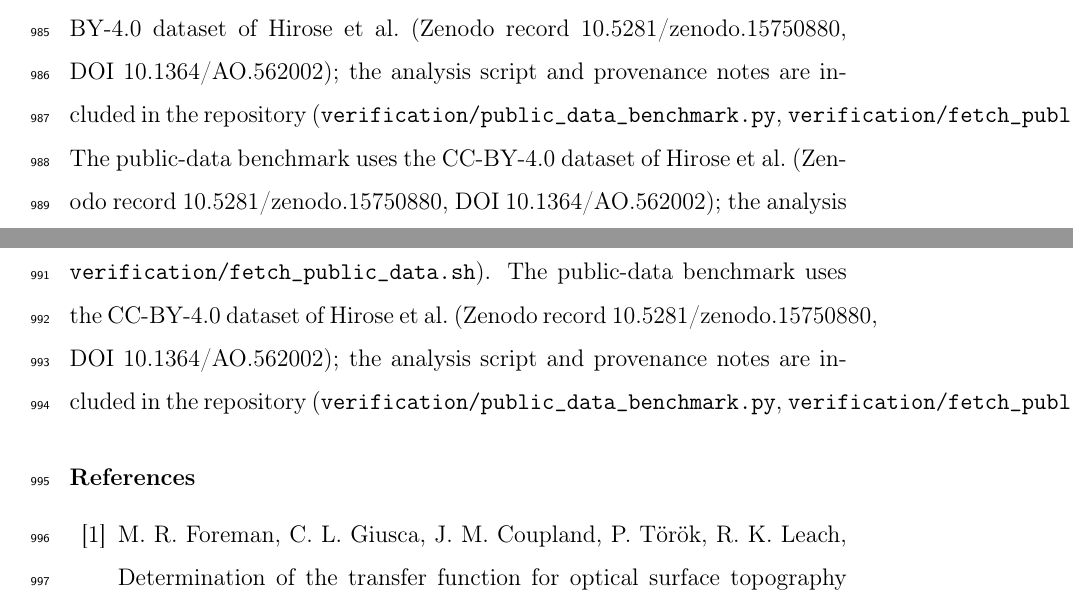
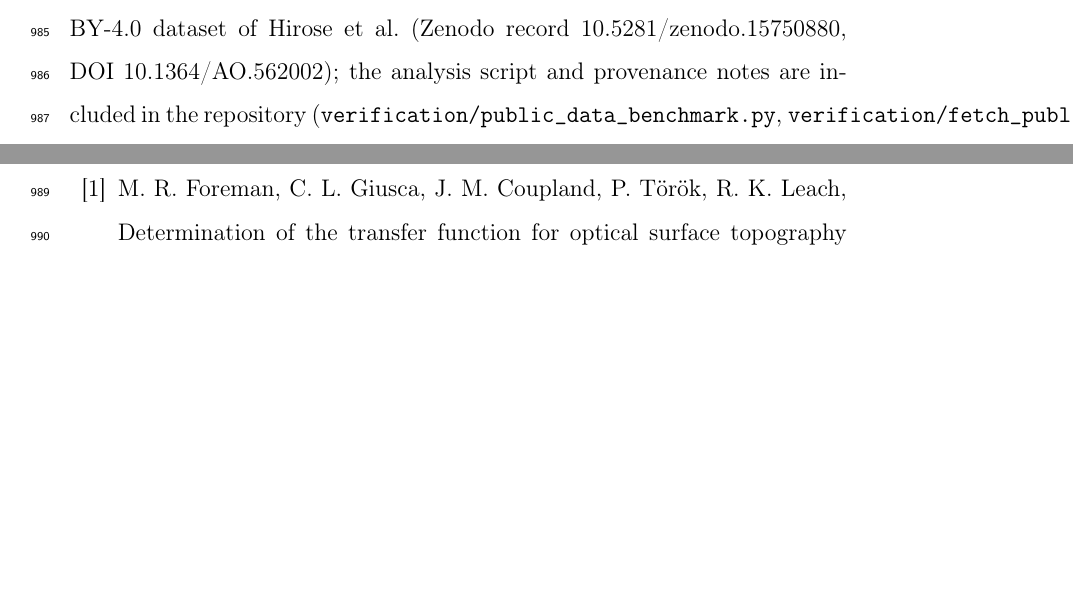
Before and after one commit to dawidkucharski/Maxwell_vs_Newton, a LaTeX paper (elsarticle/manuscript.tex): two parts of pages 52 and 53 of 60, joined at a grey line, cut so that both start at the same text, the shorter picture padded with empty space. Compiled offline with pdfLaTeX.

Commit message:
Fix tripled public-data sentence in Data Availability

```diff
--- a/elsarticle/manuscript.tex
+++ b/elsarticle/manuscript.tex
@@ -646,7 +646,7 @@ These results contribute to the theoretical foundation of surface metrology by c
 The author gratefully acknowledges the support of Poznan University of Technology, Poland. This work was funded by the grant 0614/SBAD/1603. The open-source scientific Python ecosystem---NumPy~\cite{harris2020numpy}, SciPy~\cite{virtanen2020scipy}, and Matplotlib~\cite{hunter2007matplotlib}---enabled this computational study. The author declares no competing interests.
 
 \section*{Data Availability}
-The simulation code, configuration files, and generated datasets supporting this study will be deposited in a public repository (Zenodo) and cited by DOI upon acceptance; until then they are available from the corresponding author upon reasonable request. The pipeline is documented in the project README and requirements file. Python 3.9 with NumPy 2.0, SciPy 1.13, and Matplotlib 3.9 was used; all random quantities use fixed seeds (42 for surface generation and the parameter sweep, 123 for the unwrapping-error stream, 100--129 for the 30-member ensemble, regenerated by \texttt{pipeline/run\_ensemble.py}). The public-data benchmark uses the CC-BY-4.0 dataset of Hirose et al.\ (Zenodo record 10.5281/zenodo.15750880, DOI 10.1364/AO.562002); the analysis script and provenance notes are included in the repository (\texttt{verification/public\_data\_benchmark.py}, \texttt{verification/fetch\_public\_data.sh}). The public-data benchmark uses the CC-BY-4.0 dataset of Hirose et al.\ (Zenodo record 10.5281/zenodo.15750880, DOI 10.1364/AO.562002); the analysis script and provenance notes are included in the repository (\texttt{verification/public\_data\_benchmark.py}, \texttt{verification/fetch\_public\_data.sh}). The public-data benchmark uses the CC-BY-4.0 dataset of Hirose et al.\ (Zenodo record 10.5281/zenodo.15750880, DOI 10.1364/AO.562002); the analysis script and provenance notes are included in the repository (\texttt{verification/public\_data\_benchmark.py}, \texttt{verification/fetch\_public\_data.sh}).
+The simulation code, configuration files, and generated datasets supporting this study will be deposited in a public repository (Zenodo) and cited by DOI upon acceptance; until then they are available from the corresponding author upon reasonable request. The pipeline is documented in the project README and requirements file. Python 3.9 with NumPy 2.0, SciPy 1.13, and Matplotlib 3.9 was used; all random quantities use fixed seeds (42 for surface generation and the parameter sweep, 123 for the unwrapping-error stream, 100--129 for the 30-member ensemble, regenerated by \texttt{pipeline/run\_ensemble.py}). The public-data benchmark uses the CC-BY-4.0 dataset of Hirose et al.\ (Zenodo record 10.5281/zenodo.15750880, DOI 10.1364/AO.562002); the analysis script and provenance notes are included in the repository (\texttt{verification/public\_data\_benchmark.py}, \texttt{verification/fetch\_public\_data.sh}).
 
 \bibliographystyle{elsarticle-num}
 \bibliography{references}
```
Also changed, not shown: 1 other file.
